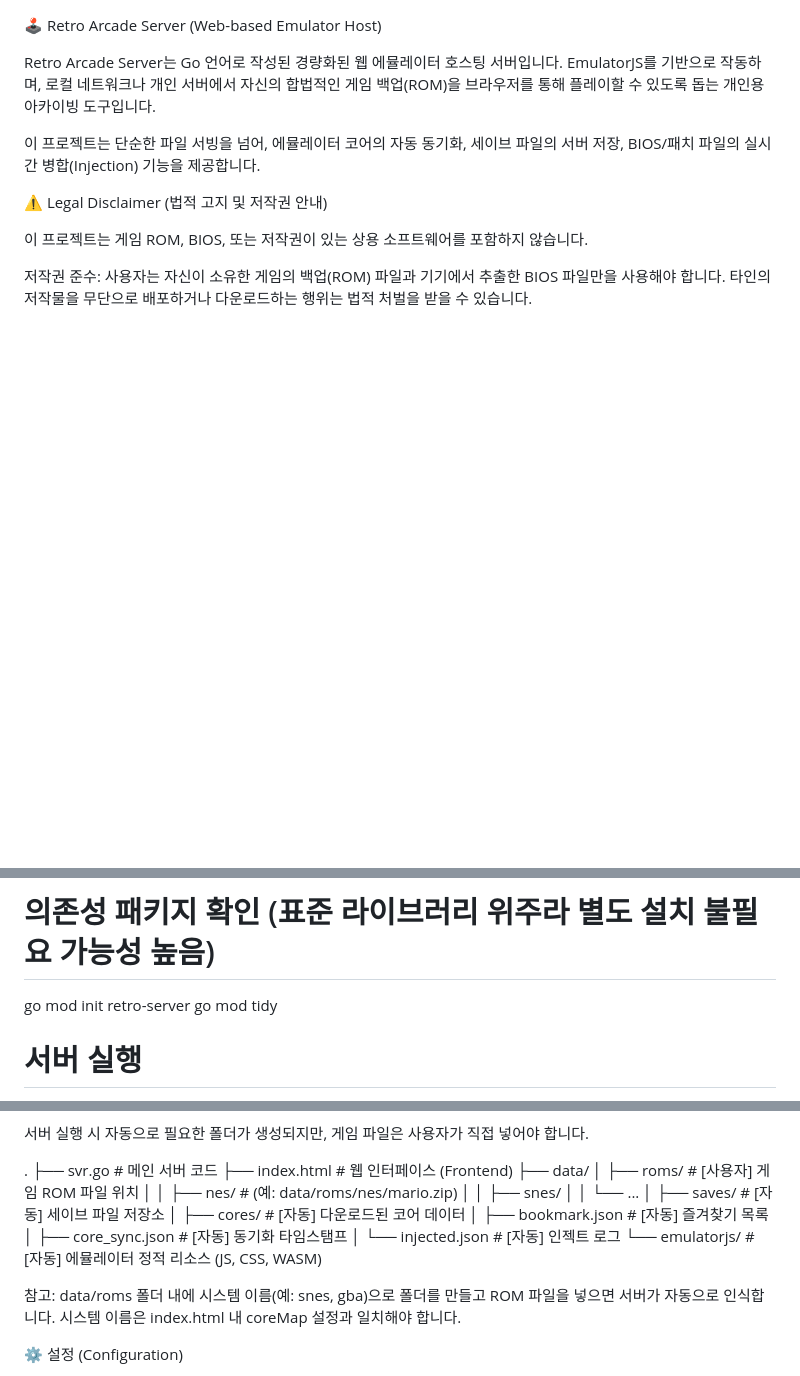
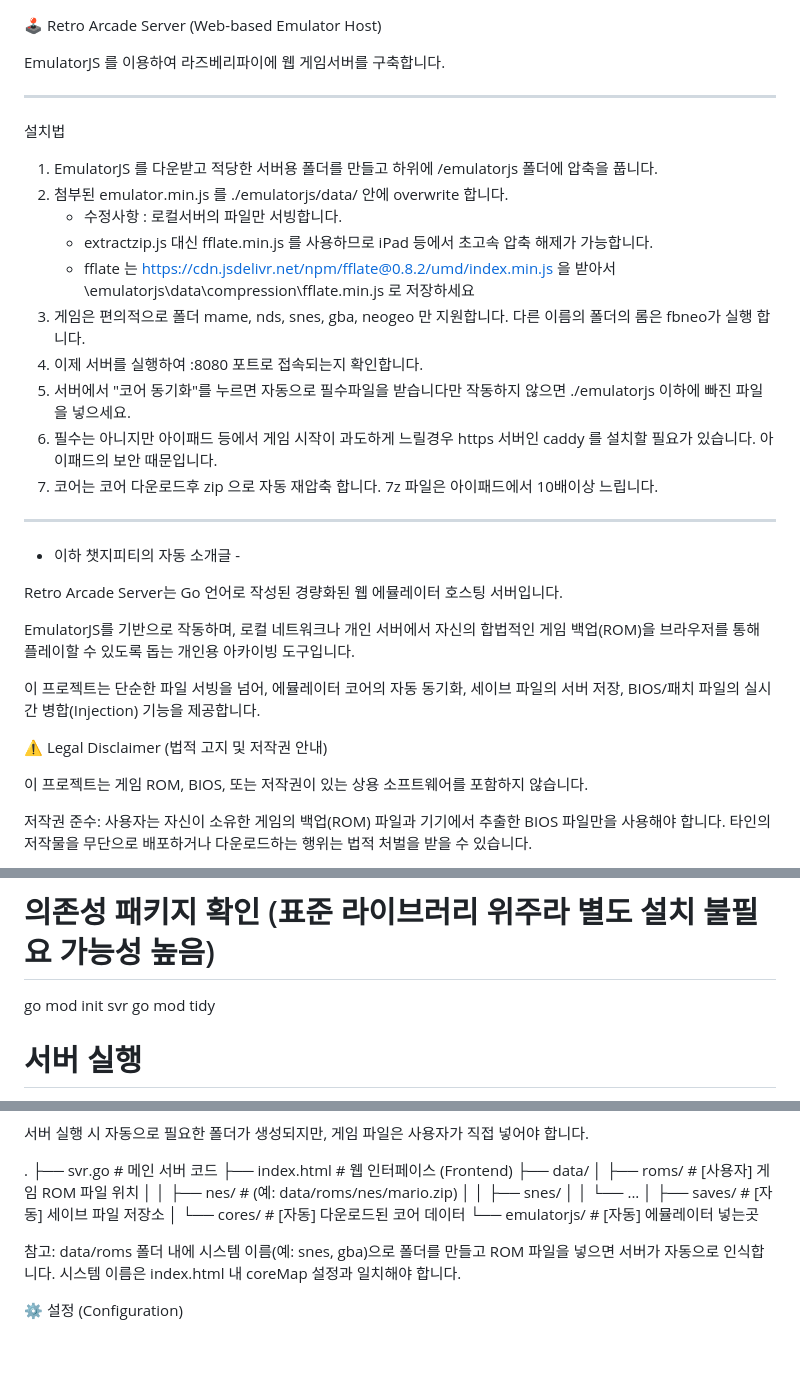
Before and after one commit to junghoKor/emuJS, a Markdown page: README.md, 3 parts joined by grey strips. Rendered like a GitHub page; blank space fills up the shorter version.

```diff
--- a/README.md
+++ b/README.md
@@ -1,6 +1,26 @@
 🕹️ Retro Arcade Server (Web-based Emulator Host)
 
+EmulatorJS 를 이용하여 라즈베리파이에 웹 게임서버를 구축합니다.
+************************************************************
+
+설치법
+1. EmulatorJS 를 다운받고 적당한 서버용 폴더를 만들고 하위에 /emulatorjs 폴더에 압축을 풉니다.
+2. 첨부된 emulator.min.js 를 ./emulatorjs/data/ 안에 overwrite 합니다.
+    - 수정사항 : 로컬서버의 파일만 서빙합니다.
+    - extractzip.js 대신 fflate.min.js 를 사용하므로 iPad 등에서 초고속 압축 해제가 가능합니다.
+    - fflate 는 https://cdn.jsdelivr.net/npm/fflate@0.8.2/umd/index.min.js 을 받아서 \emulatorjs\data\compression\fflate.min.js 로 저장하세요
+3. 게임은 편의적으로 폴더 mame, nds, snes, gba, neogeo 만 지원합니다. 다른 이름의 폴더의 롬은 fbneo가 실행 합니다.
+4. 이제 서버를 실행하여 :8080 포트로 접속되는지 확인합니다.
+5. 서버에서 "코어 동기화"를 누르면 자동으로 필수파일을 받습니다만 작동하지 않으면 ./emulatorjs 이하에 빠진 파일을 넣으세요.
+6. 필수는 아니지만 아이패드 등에서 게임 시작이 과도하게 느릴경우 https 서버인 caddy 를 설치할 필요가 있습니다. 아이패드의 보안 때문입니다.
+7. 코어는 코어 다운로드후 zip 으로 자동 재압축 합니다. 7z 파일은 아이패드에서 10배이상 느립니다.
+
+**************************************************************
+
+- 이하 챗지피티의 자동 소개글 -
+
 Retro Arcade Server는 Go 언어로 작성된 경량화된 웹 에뮬레이터 호스팅 서버입니다.
+
 EmulatorJS를 기반으로 작동하며, 로컬 네트워크나 개인 서버에서 자신의 합법적인 게임 백업(ROM)을 브라우저를 통해 플레이할 수 있도록 돕는 개인용 아카이빙 도구입니다.
 
 이 프로젝트는 단순한 파일 서빙을 넘어, 에뮬레이터 코어의 자동 동기화, 세이브 파일의 서버 저장, BIOS/패치 파일의 실시간 병합(Injection) 기능을 제공합니다.
@@ -58,7 +78,7 @@ Go (1.18 버전 이상)
 1. 프로젝트 실행
 
 # 의존성 패키지 확인 (표준 라이브러리 위주라 별도 설치 불필요 가능성 높음)
-go mod init retro-server
+go mod init svr
 go mod tidy
 
 # 서버 실행
@@ -84,11 +104,8 @@ go run svr.go
 │   │   ├── snes/
 │   │   └── ...
 │   ├── saves/            # [자동] 세이브 파일 저장소
-│   ├── cores/            # [자동] 다운로드된 코어 데이터
-│   ├── bookmark.json     # [자동] 즐겨찾기 목록
-│   ├── core_sync.json    # [자동] 동기화 타임스탬프
-│   └── injected.json     # [자동] 인젝트 로그
-└── emulatorjs/           # [자동] 에뮬레이터 정적 리소스 (JS, CSS, WASM)
+│   └── cores/            # [자동] 다운로드된 코어 데이터
+└── emulatorjs/           # [자동] 에뮬레이터 넣는곳
 
 
 참고: data/roms 폴더 내에 시스템 이름(예: snes, gba)으로 폴더를 만들고 ROM 파일을 넣으면 서버가 자동으로 인식합니다. 시스템 이름은 index.html 내 coreMap 설정과 일치해야 합니다.
```
